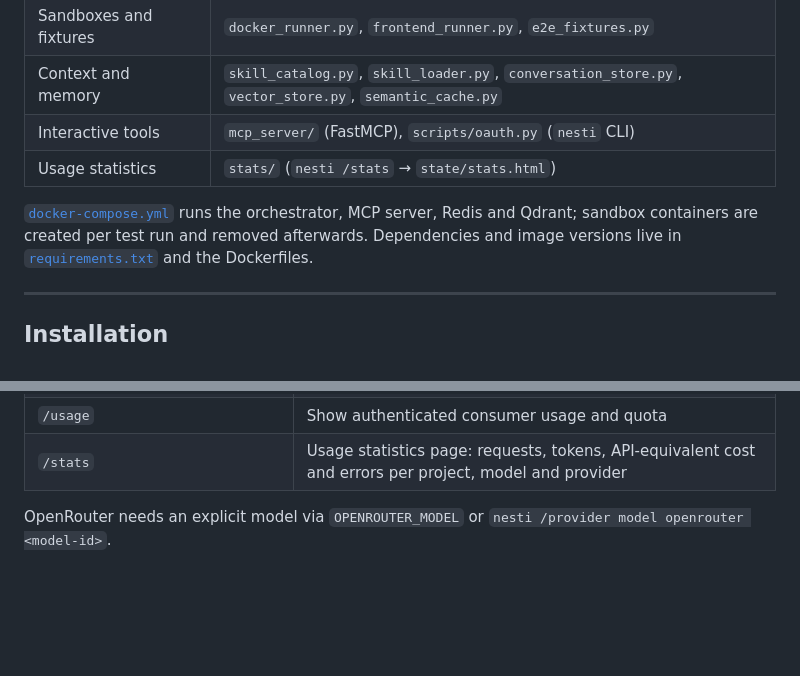
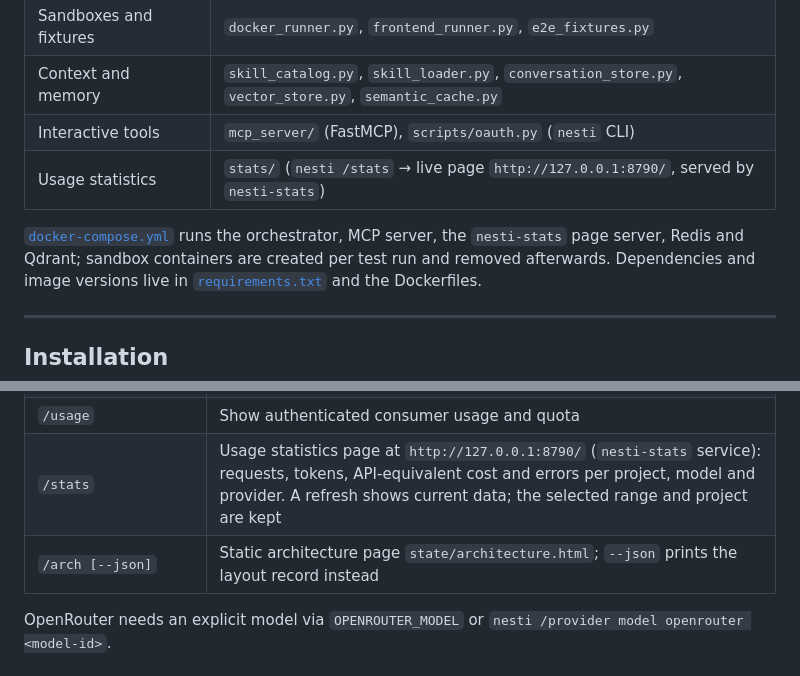
Before and after one commit to samettemizer/nesti, a Markdown page: README.md, 2 parts joined by grey strips. Rendered like a GitHub page; blank space fills up the shorter version.

Commit message:
docs: describe the live nesti-stats page and the /arch command

```diff
--- a/README.md
+++ b/README.md
@@ -243,10 +243,10 @@ Restart only after independently verifying the intended note and labels.
 | Sandboxes and fixtures | `docker_runner.py`, `frontend_runner.py`, `e2e_fixtures.py` |
 | Context and memory | `skill_catalog.py`, `skill_loader.py`, `conversation_store.py`, `vector_store.py`, `semantic_cache.py` |
 | Interactive tools | `mcp_server/` (FastMCP), `scripts/oauth.py` (`nesti` CLI) |
-| Usage statistics | `stats/` (`nesti /stats` → `state/stats.html`) |
+| Usage statistics | `stats/` (`nesti /stats` → live page `http://127.0.0.1:8790/`, served by `nesti-stats`) |
 
 [`docker-compose.yml`](docker-compose.yml) runs the orchestrator, MCP server,
-Redis and Qdrant; sandbox containers are created per test run and removed
+the `nesti-stats` page server, Redis and Qdrant; sandbox containers are created per test run and removed
 afterwards. Dependencies and image versions live in
 [`requirements.txt`](requirements.txt) and the Dockerfiles.
 
@@ -311,7 +311,8 @@ Available commands (prefix each with `nesti` inside the container):
 | `/provider models <name> [search]` | List text models and prices per million tokens |
 | `/provider model <name> [model-id\|--reset]` | View, persist or reset model selection (OpenRouter) |
 | `/usage` | Show authenticated consumer usage and quota |
-| `/stats` | Usage statistics page: requests, tokens, API-equivalent cost and errors per project, model and provider |
+| `/stats` | Usage statistics page at `http://127.0.0.1:8790/` (`nesti-stats` service): requests, tokens, API-equivalent cost and errors per project, model and provider. A refresh shows current data; the selected range and project are kept |
+| `/arch [--json]` | Static architecture page `state/architecture.html`; `--json` prints the layout record instead |
 
 OpenRouter needs an explicit model via `OPENROUTER_MODEL` or
 `nesti /provider model openrouter <model-id>`.
```
Also changed, not shown: CLAUDE.md (+3 -3 lines).
